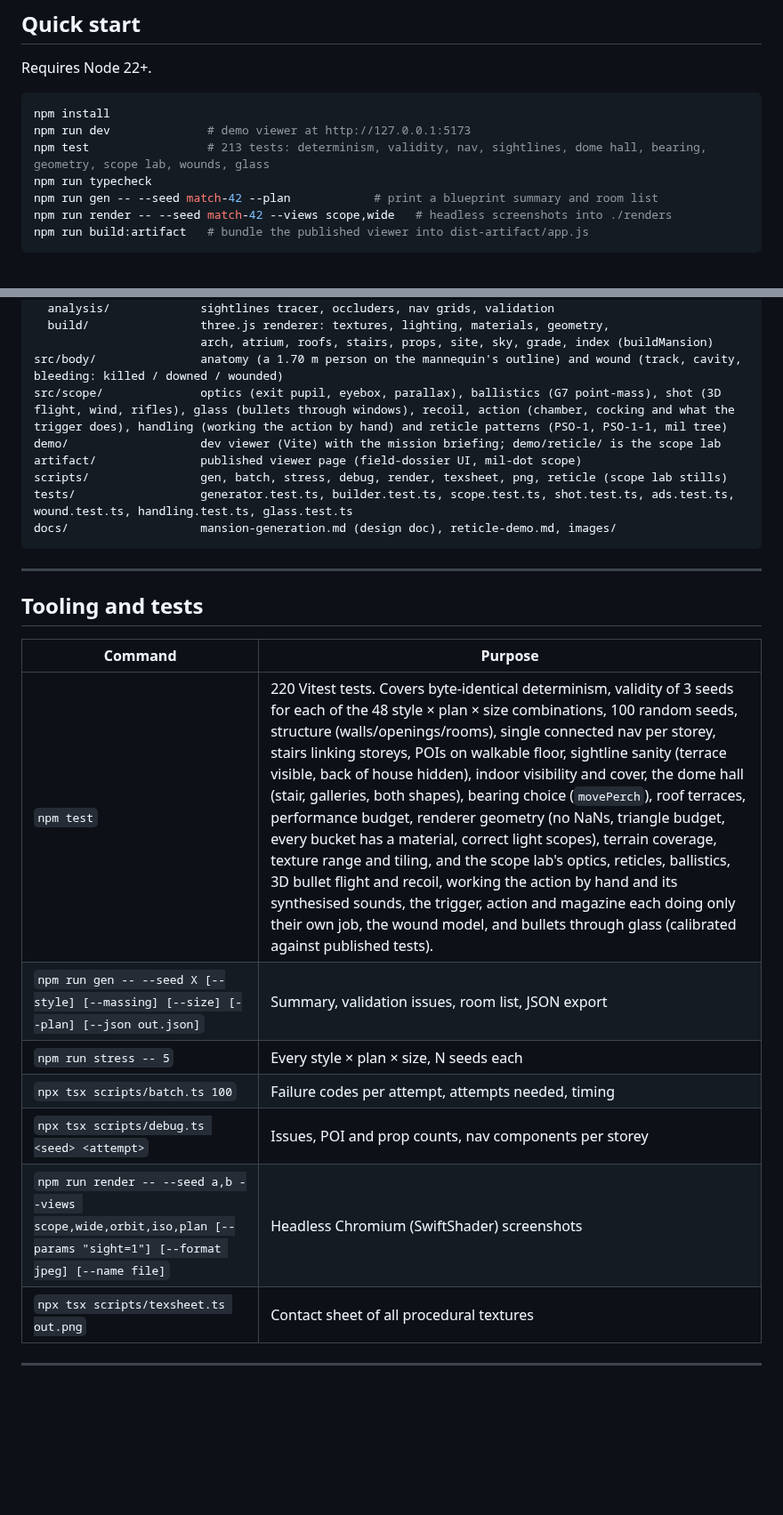
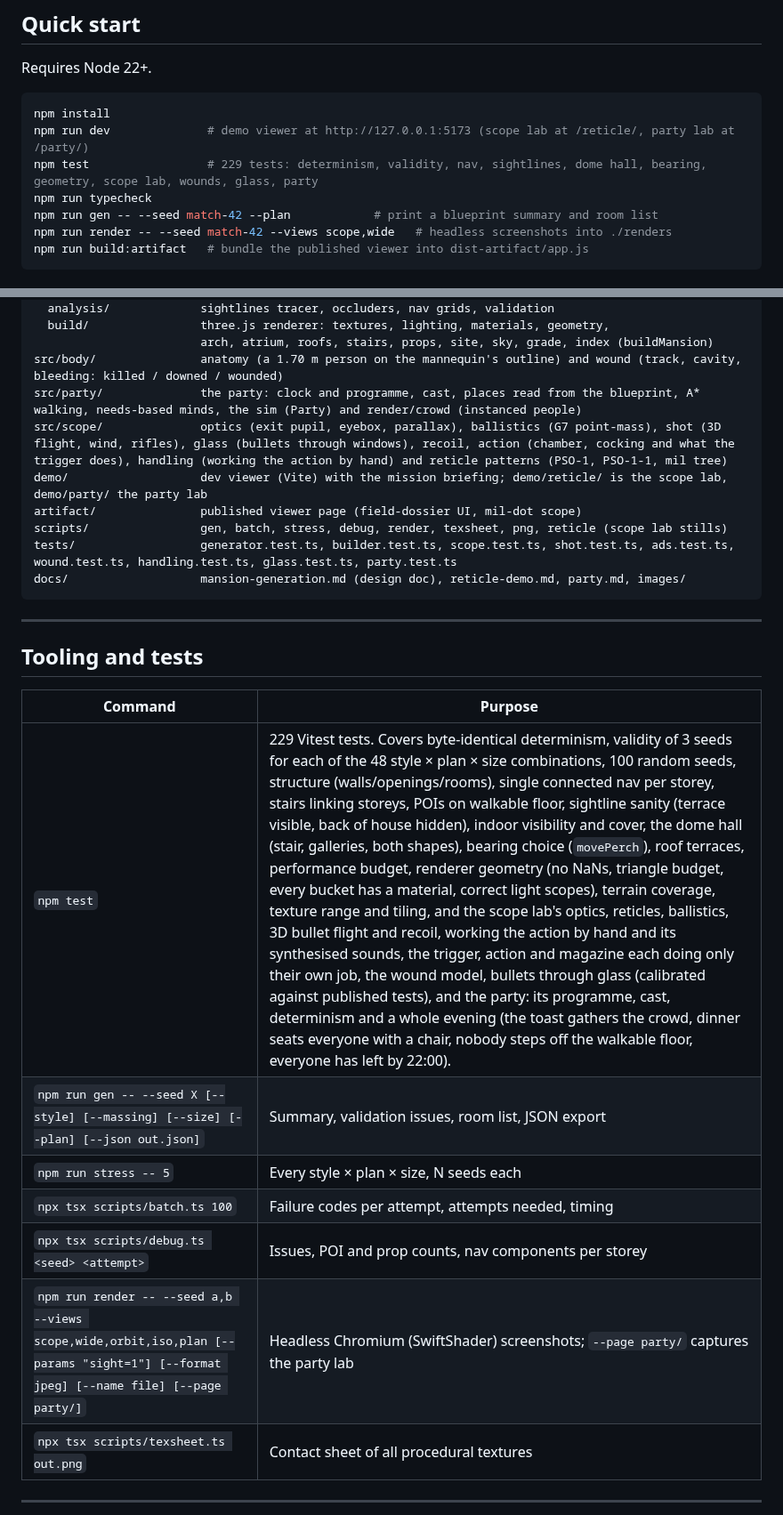
Before and after one commit to avoynov/scope-and-drop, a Markdown page: README.md, 2 parts joined by grey strips. Shown at 89% size. Rendered like a GitHub page; blank space fills up the shorter version.

````diff
--- a/README.md
+++ b/README.md
@@ -53,8 +53,8 @@ Requires Node 22+.
 
 ```bash
 npm install
-npm run dev              # demo viewer at http://127.0.0.1:5173
-npm test                 # 213 tests: determinism, validity, nav, sightlines, dome hall, bearing, geometry, scope lab, wounds, glass
+npm run dev              # demo viewer at http://127.0.0.1:5173 (scope lab at /reticle/, party lab at /party/)
+npm test                 # 229 tests: determinism, validity, nav, sightlines, dome hall, bearing, geometry, scope lab, wounds, glass, party
 npm run typecheck
 npm run gen -- --seed match-42 --plan            # print a blueprint summary and room list
 npm run render -- --seed match-42 --views scope,wide   # headless screenshots into ./renders
@@ -312,12 +318,13 @@ src/mansion/
   build/                three.js renderer: textures, lighting, materials, geometry,
                         arch, atrium, roofs, stairs, props, site, sky, grade, index (buildMansion)
 src/body/               anatomy (a 1.70 m person on the mannequin's outline) and wound (track, cavity, bleeding: killed / downed / wounded)
+src/party/              the party: clock and programme, cast, places read from the blueprint, A* walking, needs-based minds, the sim (Party) and render/crowd (instanced people)
 src/scope/              optics (exit pupil, eyebox, parallax), ballistics (G7 point-mass), shot (3D flight, wind, rifles), glass (bullets through windows), recoil, action (chamber, cocking and what the trigger does), handling (working the action by hand) and reticle patterns (PSO-1, PSO-1-1, mil tree)
-demo/                   dev viewer (Vite) with the mission briefing; demo/reticle/ is the scope lab
+demo/                   dev viewer (Vite) with the mission briefing; demo/reticle/ is the scope lab, demo/party/ the party lab
 artifact/               published viewer page (field-dossier UI, mil-dot scope)
 scripts/                gen, batch, stress, debug, render, texsheet, png, reticle (scope lab stills)
-tests/                  generator.test.ts, builder.test.ts, scope.test.ts, shot.test.ts, ads.test.ts, wound.test.ts, handling.test.ts, glass.test.ts
-docs/                   mansion-generation.md (design doc), reticle-demo.md, images/
+tests/                  generator.test.ts, builder.test.ts, scope.test.ts, shot.test.ts, ads.test.ts, wound.test.ts, handling.test.ts, glass.test.ts, party.test.ts
+docs/                   mansion-generation.md (design doc), reticle-demo.md, party.md, images/
 ```
 
 ---
@@ -326,12 +333,12 @@ docs/                   mansion-generation.md (design doc), reticle-demo.md, ima
 
 | Command | Purpose |
 |---|---|
-| `npm test` | 220 Vitest tests. Covers byte-identical determinism, validity of 3 seeds for each of the 48 style × plan × size combinations, 100 random seeds, structure (walls/openings/rooms), single connected nav per storey, stairs linking storeys, POIs on walkable floor, sightline sanity (terrace visible, back of house hidden), indoor visibility and cover, the dome hall (stair, galleries, both shapes), bearing choice (`movePerch`), roof terraces, performance budget, renderer geometry (no NaNs, triangle budget, every bucket has a material, correct light scopes), terrain coverage, texture range and tiling, and the scope lab's optics, reticles, ballistics, 3D bullet flight and recoil, working the action by hand and its synthesised sounds, the trigger, action and magazine each doing only their own job, the wound model, and bullets through glass (calibrated against published tests). |
+| `npm test` | 229 Vitest tests. Covers byte-identical determinism, validity of 3 seeds for each of the 48 style × plan × size combinations, 100 random seeds, structure (walls/openings/rooms), single connected nav per storey, stairs linking storeys, POIs on walkable floor, sightline sanity (terrace visible, back of house hidden), indoor visibility and cover, the dome hall (stair, galleries, both shapes), bearing choice (`movePerch`), roof terraces, performance budget, renderer geometry (no NaNs, triangle budget, every bucket has a material, correct light scopes), terrain coverage, texture range and tiling, and the scope lab's optics, reticles, ballistics, 3D bullet flight and recoil, working the action by hand and its synthesised sounds, the trigger, action and magazine each doing only their own job, the wound model, bullets through glass (calibrated against published tests), and the party: its programme, cast, determinism and a whole evening (the toast gathers the crowd, dinner seats everyone with a chair, nobody steps off the walkable floor, everyone has left by 22:00). |
 | `npm run gen -- --seed X [--style] [--massing] [--size] [--plan] [--json out.json]` | Summary, validation issues, room list, JSON export |
 | `npm run stress -- 5` | Every style × plan × size, N seeds each |
 | `npx tsx scripts/batch.ts 100` | Failure codes per attempt, attempts needed, timing |
 | `npx tsx scripts/debug.ts <seed> <attempt>` | Issues, POI and prop counts, nav components per storey |
-| `npm run render -- --seed a,b --views scope,wide,orbit,iso,plan [--params "sight=1"] [--format jpeg] [--name file]` | Headless Chromium (SwiftShader) screenshots |
+| `npm run render -- --seed a,b --views scope,wide,orbit,iso,plan [--params "sight=1"] [--format jpeg] [--name file] [--page party/]` | Headless Chromium (SwiftShader) screenshots; `--page party/` captures the party lab |
 | `npx tsx scripts/texsheet.ts out.png` | Contact sheet of all procedural textures |
 
 ---
````
Also changed, not shown: other parts of README.md (+7 -1 lines), docs/party.md (added, +123 -0 lines), docs/images/party-plan.jpg (added), docs/images/party-scope.jpg (added), 14 other files.
